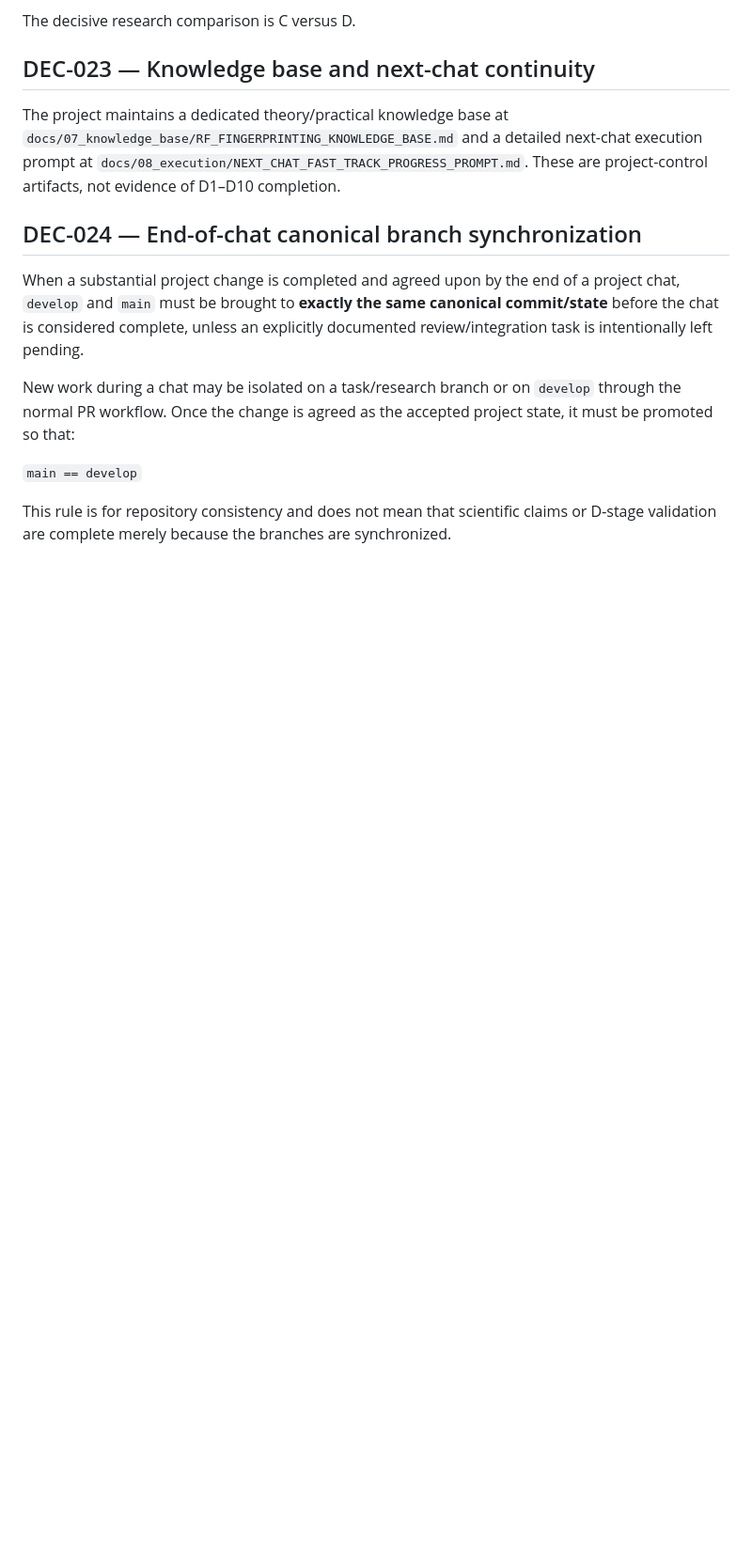
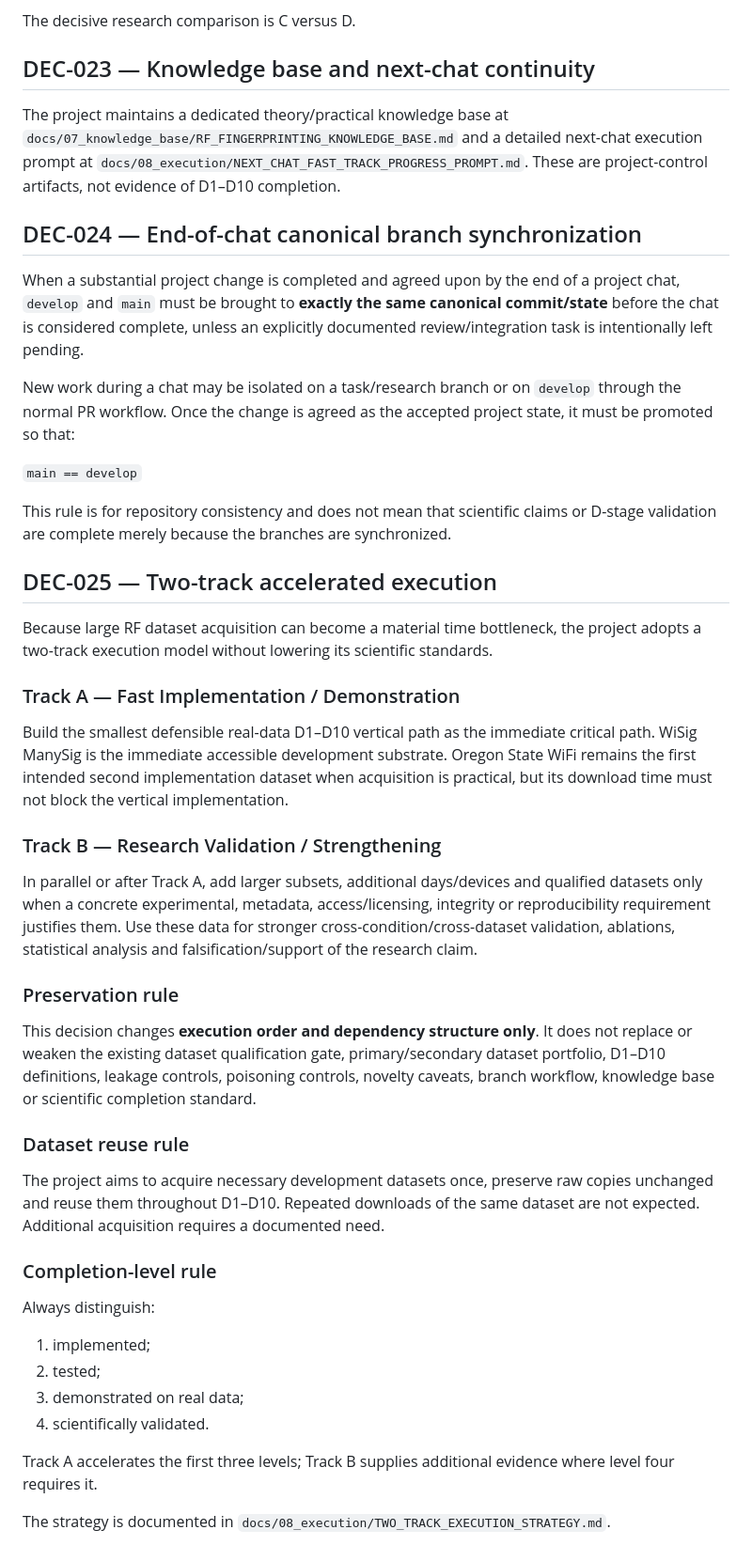
Before and after one commit to SujitSaiY2007/RF-Fingerprinting-Project, a Markdown page: docs/06_continuity/DECISIONS.md, the part around the change. Shown at 94% size. GitHub-like rendering; blank space fills up the shorter version.

Commit message:
docs: record two-track execution decision

```diff
--- a/docs/06_continuity/DECISIONS.md
+++ b/docs/06_continuity/DECISIONS.md
@@ -103,3 +103,29 @@ New work during a chat may be isolated on a task/research branch or on `develop`
 `main == develop`
 
 This rule is for repository consistency and does not mean that scientific claims or D-stage validation are complete merely because the branches are synchronized.
+
+## DEC-025 — Two-track accelerated execution
+Because large RF dataset acquisition can become a material time bottleneck, the project adopts a two-track execution model without lowering its scientific standards.
+
+### Track A — Fast Implementation / Demonstration
+Build the smallest defensible real-data D1–D10 vertical path as the immediate critical path. WiSig ManySig is the immediate accessible development substrate. Oregon State WiFi remains the first intended second implementation dataset when acquisition is practical, but its download time must not block the vertical implementation.
+
+### Track B — Research Validation / Strengthening
+In parallel or after Track A, add larger subsets, additional days/devices and qualified datasets only when a concrete experimental, metadata, access/licensing, integrity or reproducibility requirement justifies them. Use these data for stronger cross-condition/cross-dataset validation, ablations, statistical analysis and falsification/support of the research claim.
+
+### Preservation rule
+This decision changes **execution order and dependency structure only**. It does not replace or weaken the existing dataset qualification gate, primary/secondary dataset portfolio, D1–D10 definitions, leakage controls, poisoning controls, novelty caveats, branch workflow, knowledge base or scientific completion standard.
+
+### Dataset reuse rule
+The project aims to acquire necessary development datasets once, preserve raw copies unchanged and reuse them throughout D1–D10. Repeated downloads of the same dataset are not expected. Additional acquisition requires a documented need.
+
+### Completion-level rule
+Always distinguish:
+1. implemented;
+2. tested;
+3. demonstrated on real data;
+4. scientifically validated.
+
+Track A accelerates the first three levels; Track B supplies additional evidence where level four requires it.
+
+The strategy is documented in `docs/08_execution/TWO_TRACK_EXECUTION_STRATEGY.md`.
```
